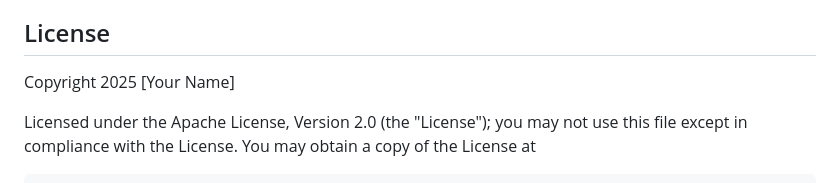
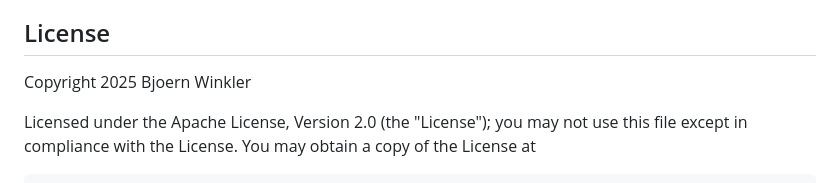
Before and after one commit to bjrnwnklr/html-tools, a Markdown page: README.md, the part around the change. GitHub-like rendering.

Commit message:
Add name to readme

```diff
--- a/README.md
+++ b/README.md
@@ -72,7 +72,7 @@ Have a useful tool to add? Feel free to:
 
 ## License
 
-Copyright 2025 [Your Name]
+Copyright 2025 Bjoern Winkler
 
 Licensed under the Apache License, Version 2.0 (the "License");
 you may not use this file except in compliance with the License.
```
